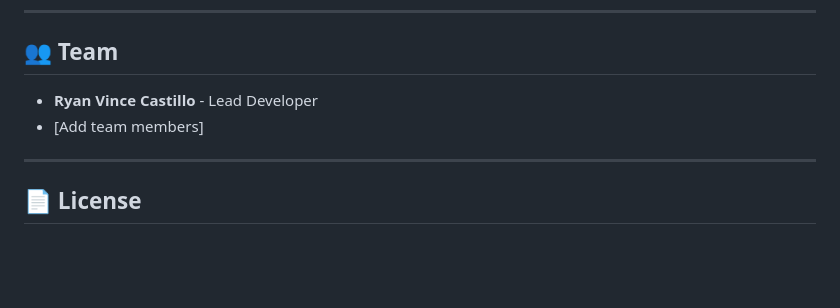
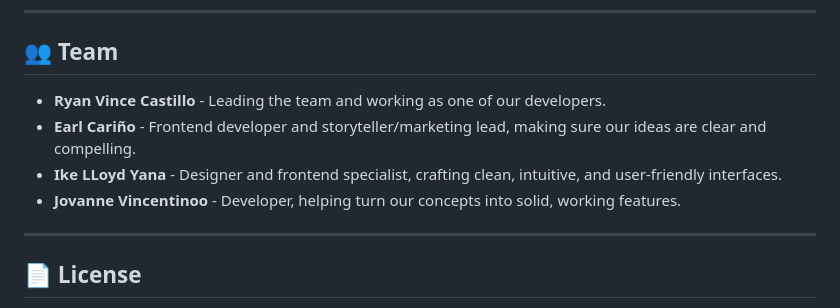
Before and after one commit to ryanvincecastillo/cacaosense, a Markdown page: README.md, the part around the change. Drawn GitHub-style; blank space fills up the shorter version.

Commit message:
Update team member descriptions in README.md for clarity and detail

```diff
--- a/README.md
+++ b/README.md
@@ -447,8 +447,10 @@ OPENAI_API_KEY=...
 
 ## 👥 Team
 
-- **Ryan Vince Castillo** - Lead Developer
-- [Add team members]
+- **Ryan Vince Castillo** - Leading the team and working as one of our developers.
+- **Earl Cariño** - Frontend developer and storyteller/marketing lead, making sure our ideas are clear and compelling.
+- **Ike LLoyd Yana** - Designer and frontend specialist, crafting clean, intuitive, and user-friendly interfaces.
+- **Jovanne Vincentinoo** - Developer, helping turn our concepts into solid, working features.
 
 ---
 
```
